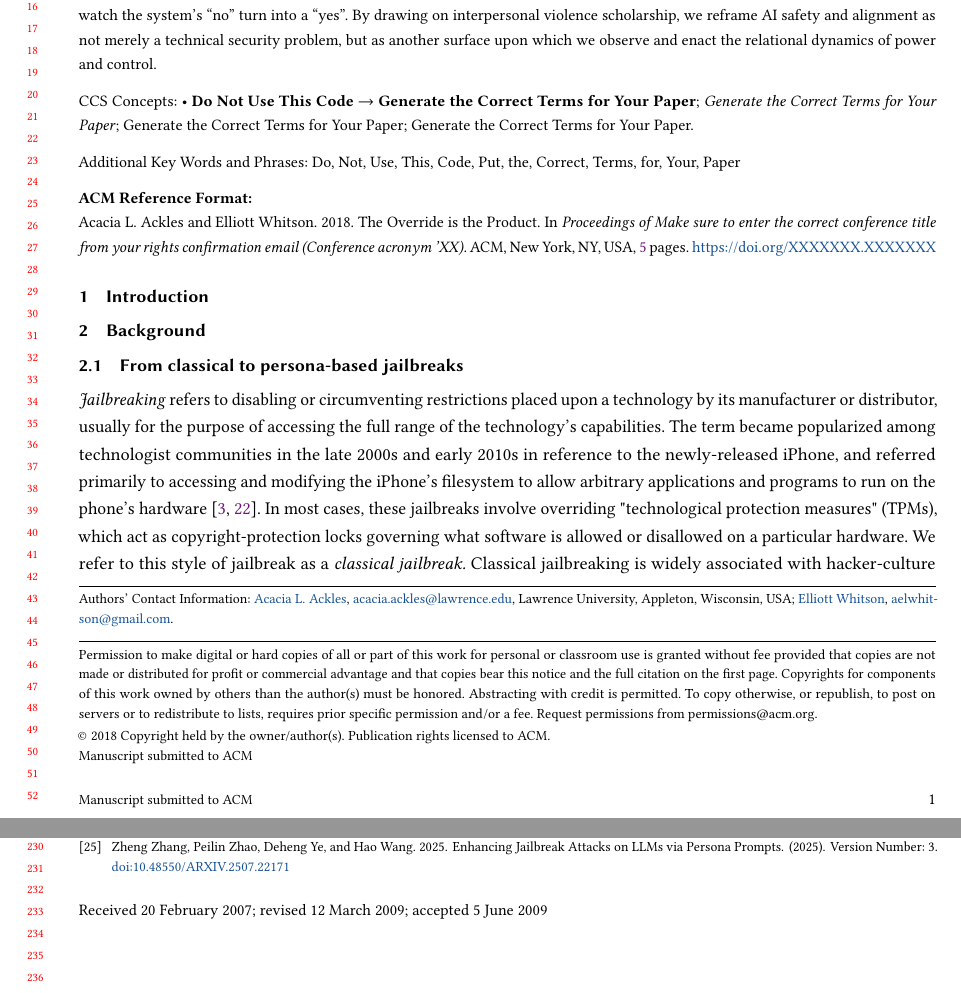
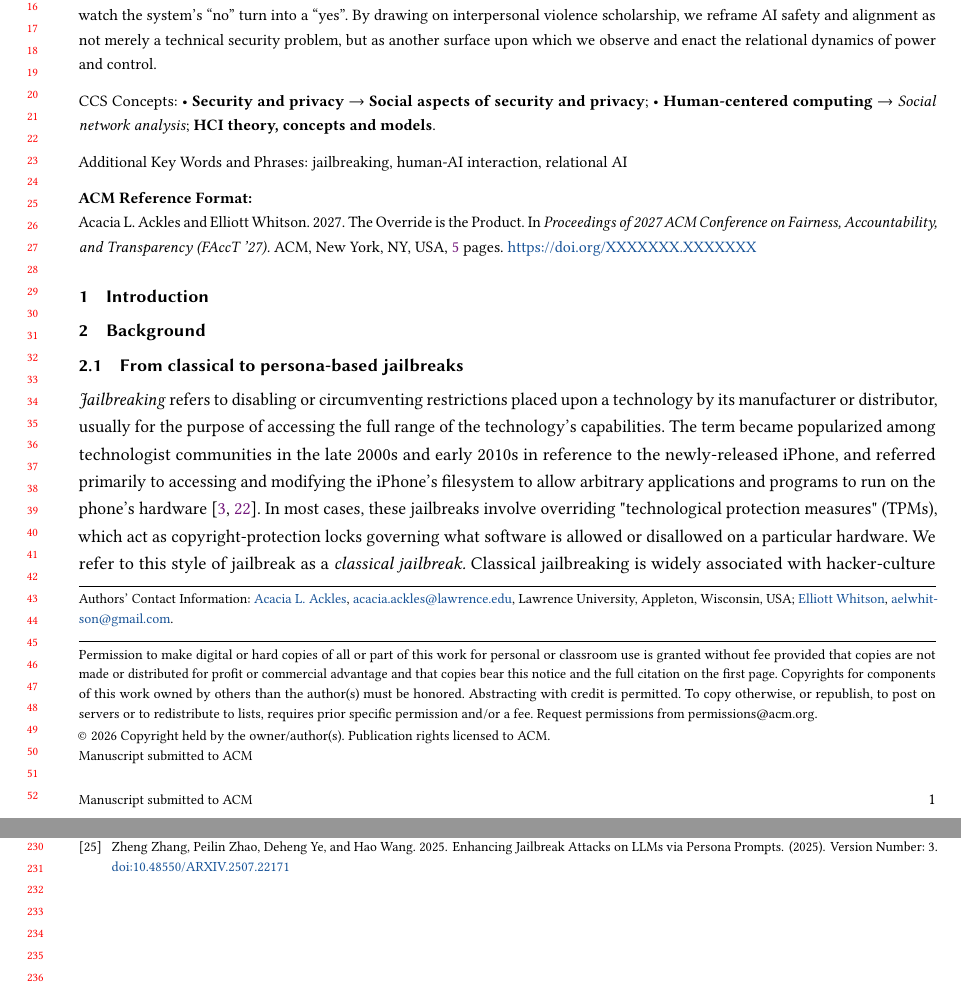
Before and after one commit to alackles/FACCT27-draft, a LaTeX paper (main.tex): two parts of pages 1 and 5 of 5, joined at a grey line, cut so that both start at the same text. Compiled offline with pdfLaTeX.

Commit message:
CCS keyword addition

```diff
--- a/main.tex
+++ b/main.tex
@@ -57,13 +57,12 @@
 %% the commands and values with those provided to you when you
 %% complete the rights form.
 \setcopyright{acmlicensed}
-\copyrightyear{2018}
-\acmYear{2018}
+\copyrightyear{2026}
+\acmYear{2027}
 \acmDOI{XXXXXXX.XXXXXXX}
 %% These commands are for a PROCEEDINGS abstract or paper.
-\acmConference[Conference acronym 'XX]{Make sure to enter the correct
-  conference title from your rights confirmation email}{June 03--05,
-  2018}{Woodstock, NY}
+\acmConference[FAccT '27]{2027 ACM Conference on Fairness, Accountability, and Transparency}{June 21--24,
+  2027}{Porto, Portugal}
 %%
 %%  Uncomment \acmBooktitle if the title of the proceedings is different
 %%  from ``Proceedings of ...''!
@@ -156,42 +155,35 @@
 \begin{CCSXML}
 <ccs2012>
    <concept>
-  <concept_id>00000000.0000000.0000000</concept_id>
-  <concept_desc>Do Not Use This Code, Generate the Correct Terms for Your Paper</concept_desc>
+       <concept_id>10002978.10003029.10003032</concept_id>
+       <concept_desc>Security and privacy~Social aspects of security and privacy</concept_desc>
        <concept_significance>500</concept_significance>
        </concept>
    <concept>
-  <concept_id>00000000.00000000.00000000</concept_id>
-  <concept_desc>Do Not Use This Code, Generate the Correct Terms for Your Paper</concept_desc>
+       <concept_id>10003120.10003130.10003134.10003293</concept_id>
+       <concept_desc>Human-centered computing~Social network analysis</concept_desc>
        <concept_significance>300</concept_significance>
        </concept>
    <concept>
-  <concept_id>00000000.00000000.00000000</concept_id>
-  <concept_desc>Do Not Use This Code, Generate the Correct Terms for Your Paper</concept_desc>
-  <concept_significance>100</concept_significance>
- </concept>
- <concept>
-  <concept_id>00000000.00000000.00000000</concept_id>
-  <concept_desc>Do Not Use This Code, Generate the Correct Terms for Your Paper</concept_desc>
-  <concept_significance>100</concept_significance>
+       <concept_id>10003120.10003121.10003126</concept_id>
+       <concept_desc>Human-centered computing~HCI theory, concepts and models</concept_desc>
+       <concept_significance>500</concept_significance>
        </concept>
  </ccs2012>
 \end{CCSXML}
 
-\ccsdesc[500]{Do Not Use This Code~Generate the Correct Terms for Your Paper}
-\ccsdesc[300]{Do Not Use This Code~Generate the Correct Terms for Your Paper}
-\ccsdesc{Do Not Use This Code~Generate the Correct Terms for Your Paper}
-\ccsdesc[100]{Do Not Use This Code~Generate the Correct Terms for Your Paper}
+\ccsdesc[500]{Security and privacy~Social aspects of security and privacy}
+\ccsdesc[300]{Human-centered computing~Social network analysis}
+\ccsdesc[500]{Human-centered computing~HCI theory, concepts and models}
 
 %%
 %% Keywords. The author(s) should pick words that accurately describe
 %% the work being presented. Separate the keywords with commas.
-\keywords{Do, Not, Use, This, Code, Put, the, Correct, Terms, for,
-  Your, Paper}
+\keywords{jailbreaking, human-AI interaction, relational AI}
 
-\received{20 February 2007}
-\received[revised]{12 March 2009}
-\received[accepted]{5 June 2009}
+%\received{20 February 2007}
+%\received[revised]{12 March 2009}
+%\received[accepted]{5 June 2009}
 
 %%
 %% This command processes the author and affiliation and title
```
Lines whose indentation alone changed are shown as unchanged.
